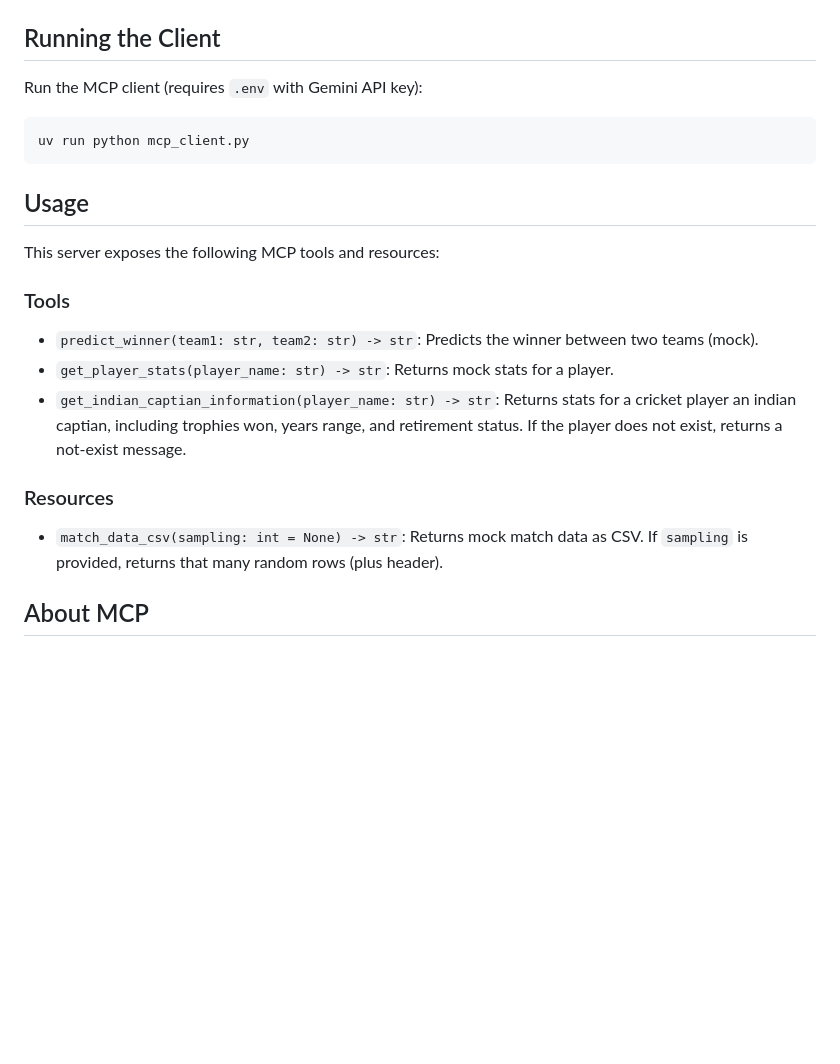
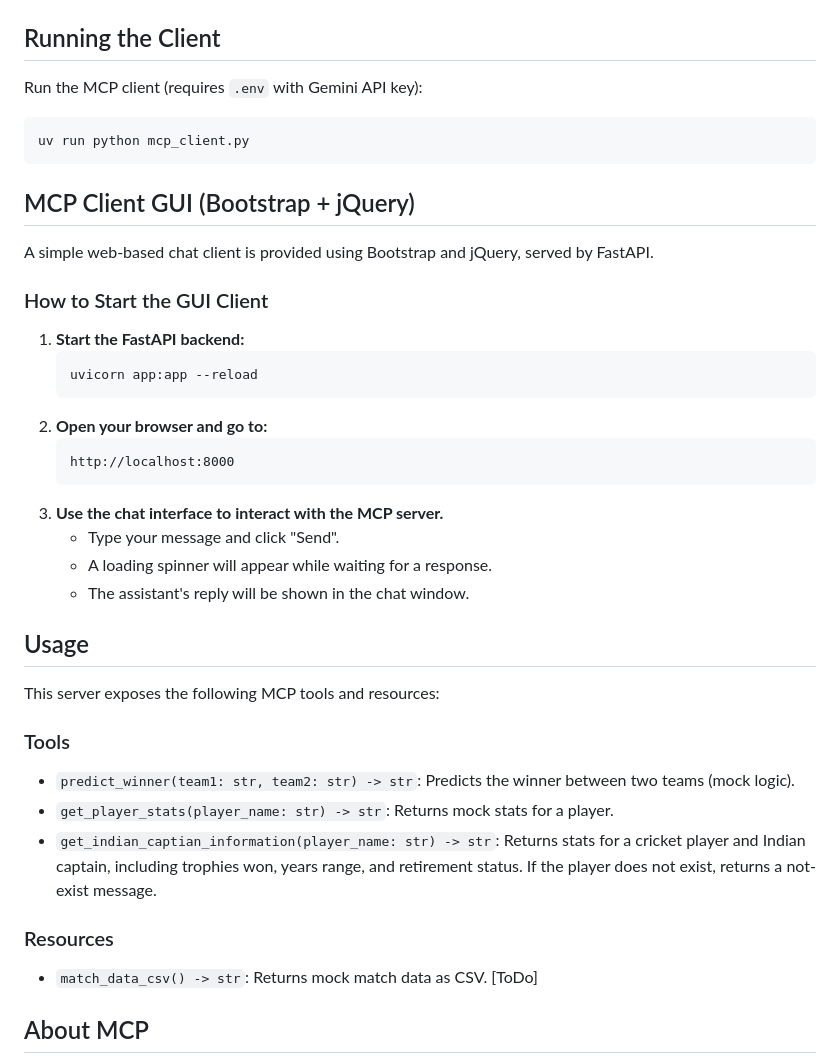
Before and after one commit to austinnoronha/mcp_server_with_uv, a Markdown page: README.md, the part around the change printed below. GitHub-like rendering; blank space fills up the shorter version.

````diff
--- a/README.md
+++ b/README.md
@@ -62,17 +64,36 @@ Run the MCP client (requires `.env` with Gemini API key):
 uv run python mcp_client.py
 ```
 
+## MCP Client GUI (Bootstrap + jQuery)
+
+A simple web-based chat client is provided using Bootstrap and jQuery, served by FastAPI.
+
+### How to Start the GUI Client
+
+1. **Start the FastAPI backend:**
+   ```sh
+   uvicorn app:app --reload
+   ```
+2. **Open your browser and go to:**
+   ```
+   http://localhost:8000
+   ```
+3. **Use the chat interface to interact with the MCP server.**
+   - Type your message and click "Send".
+   - A loading spinner will appear while waiting for a response.
+   - The assistant's reply will be shown in the chat window.
+
 ## Usage
 
 This server exposes the following MCP tools and resources:
 
 ### Tools
-- `predict_winner(team1: str, team2: str) -> str`: Predicts the winner between two teams (mock).
+- `predict_winner(team1: str, team2: str) -> str`: Predicts the winner between two teams (mock logic).
 - `get_player_stats(player_name: str) -> str`: Returns mock stats for a player.
-- `get_indian_captian_information(player_name: str) -> str`: Returns stats for a cricket player an indian captian, including trophies won, years range, and retirement status. If the player does not exist, returns a not-exist message.
+- `get_indian_captian_information(player_name: str) -> str`: Returns stats for a cricket player and Indian captain, including trophies won, years range, and retirement status. If the player does not exist, returns a not-exist message.
 
 ### Resources
-- `match_data_csv(sampling: int = None) -> str`: Returns mock match data as CSV. If `sampling` is provided, returns that many random rows (plus header).
+- `match_data_csv() -> str`: Returns mock match data as CSV. [ToDo]
 
 ## About MCP
 
````
Also changed, not shown: other parts of README.md (+3 -1 lines), media/screen_gui_chat.png (added), 4 other files.
